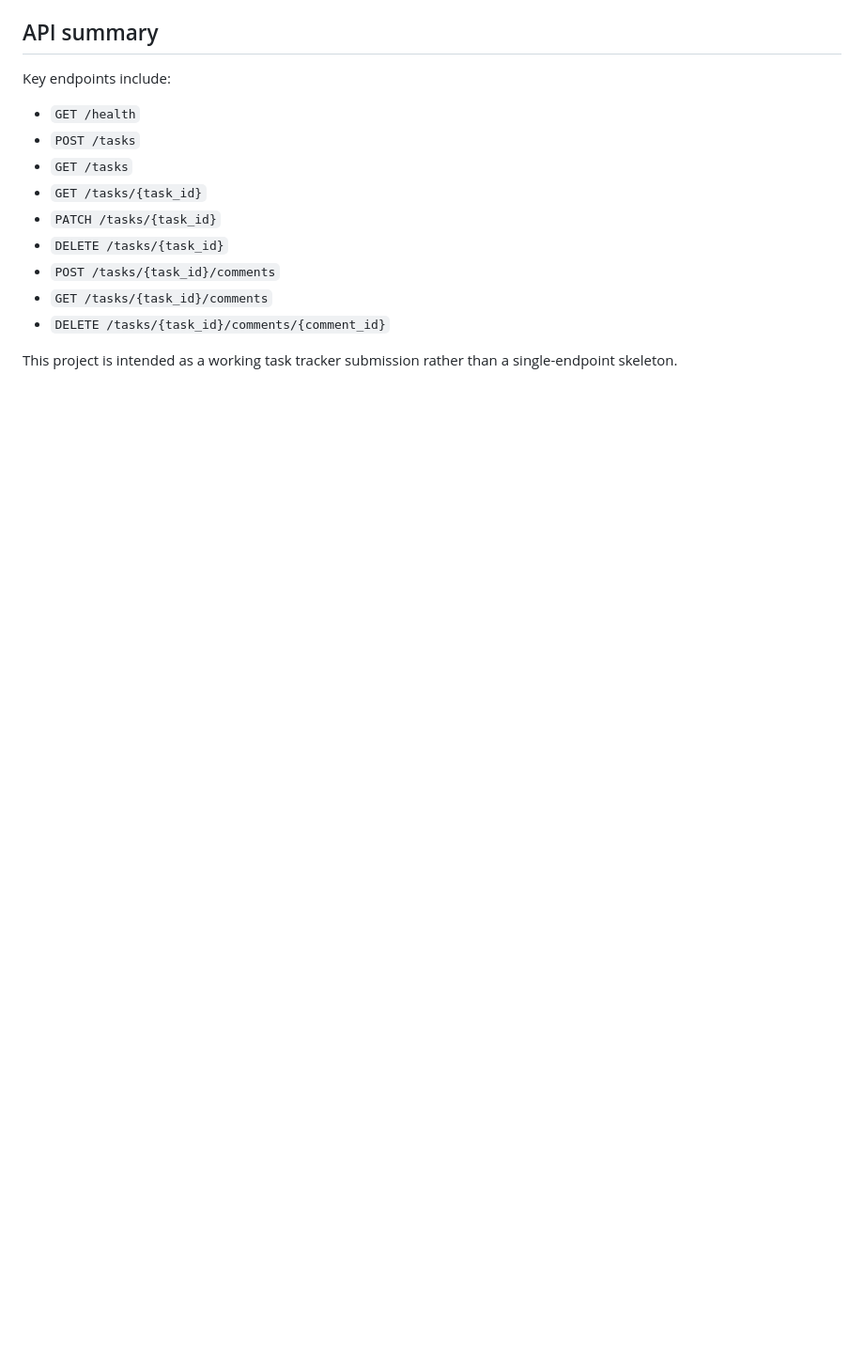
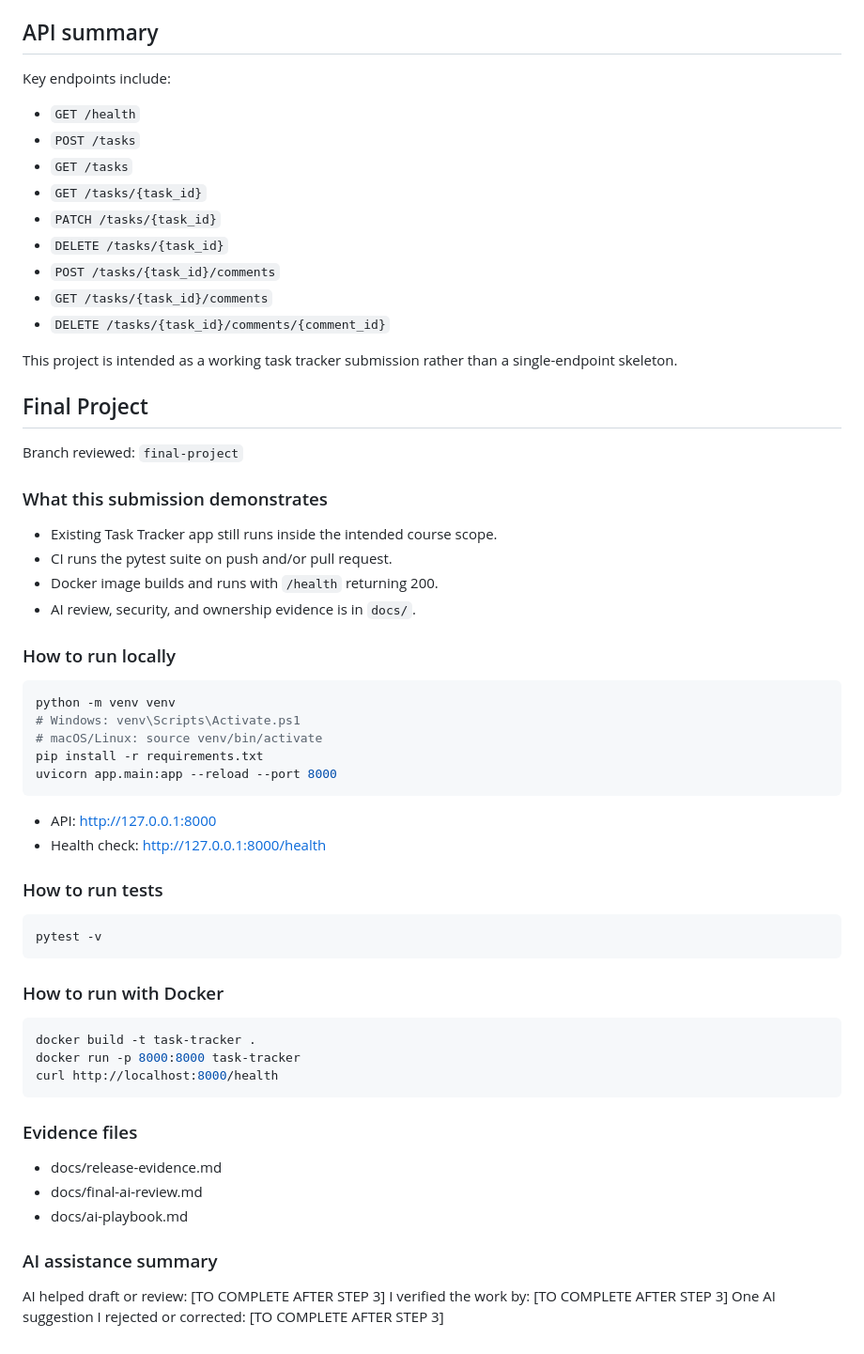
Before and after one commit to mariamsbeity-bot/AAC, a Markdown page: README.md, the part around the change. Shown at 94% size. Drawn GitHub-style; blank space fills up the shorter version.

Commit message:
Final project Step 1: baseline evidence and README section

````diff
--- a/README.md
+++ b/README.md
@@ -195,3 +195,50 @@ Key endpoints include:
 - `DELETE /tasks/{task_id}/comments/{comment_id}`
 
 This project is intended as a working task tracker submission rather than a single-endpoint skeleton.
+
+## Final Project
+
+Branch reviewed: `final-project`
+
+### What this submission demonstrates
+- Existing Task Tracker app still runs inside the intended course scope.
+- CI runs the pytest suite on push and/or pull request.
+- Docker image builds and runs with `/health` returning 200.
+- AI review, security, and ownership evidence is in `docs/`.
+
+### How to run locally
+
+```bash
+python -m venv venv
+# Windows: venv\Scripts\Activate.ps1
+# macOS/Linux: source venv/bin/activate
+pip install -r requirements.txt
+uvicorn app.main:app --reload --port 8000
+```
+
+- API: http://127.0.0.1:8000
+- Health check: http://127.0.0.1:8000/health
+
+### How to run tests
+
+```bash
+pytest -v
+```
+
+### How to run with Docker
+
+```bash
+docker build -t task-tracker .
+docker run -p 8000:8000 task-tracker
+curl http://localhost:8000/health
+```
+
+### Evidence files
+- docs/release-evidence.md
+- docs/final-ai-review.md
+- docs/ai-playbook.md
+
+### AI assistance summary
+AI helped draft or review: [TO COMPLETE AFTER STEP 3]
+I verified the work by: [TO COMPLETE AFTER STEP 3]
+One AI suggestion I rejected or corrected: [TO COMPLETE AFTER STEP 3]
````
Also changed, not shown: docs/final-project/release-evidence.md (added, +10 -0 lines).
